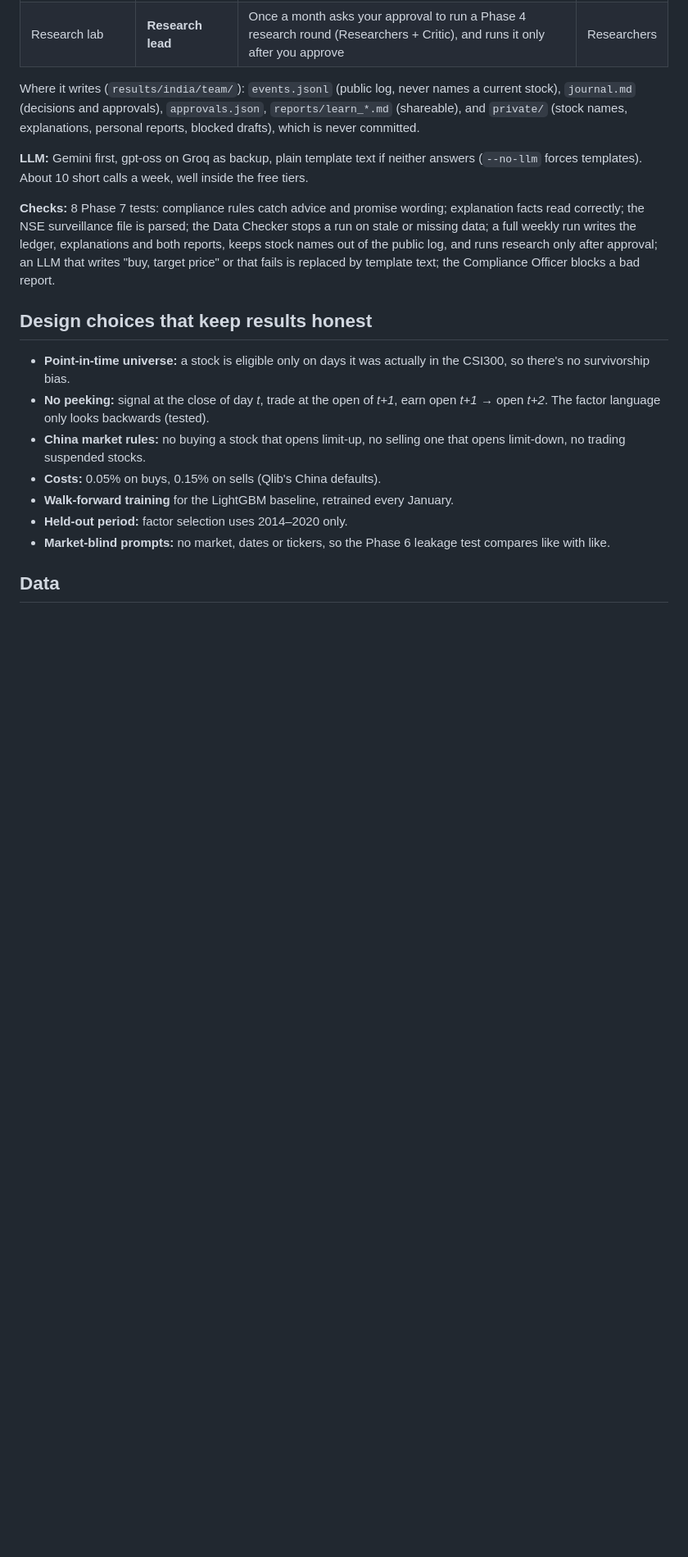
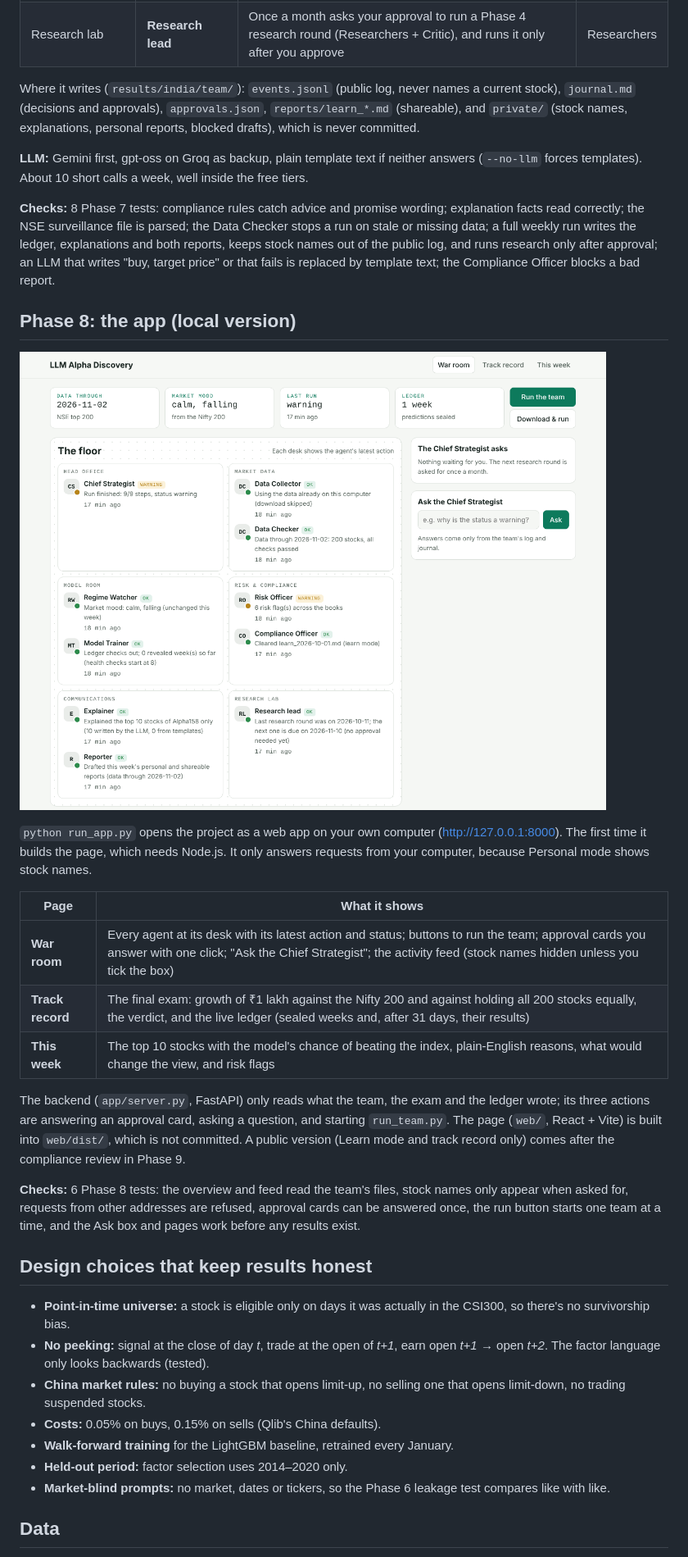
Before and after one commit to Chaitya2085/LLM-Alpha-Discovery, a Markdown page: README.md, the part around one of its changes. Shown at 82% size. Drawn GitHub-style; pictures changed too: figures/app_war_room.png (added); blank space fills up the shorter version.

Commit message:
Phase 8a: local web app (war room, track record, this week)

```diff
--- a/README.md
+++ b/README.md
@@ -599,6 +599,29 @@ data; a full weekly run writes the ledger, explanations and both reports, keeps
 public log, and runs research only after approval; an LLM that writes "buy, target price" or that
 fails is replaced by template text; the Compliance Officer blocks a bad report.
 
+## Phase 8: the app (local version)
+
+![The war room](figures/app_war_room.png)
+
+`python run_app.py` opens the project as a web app on your own computer (http://127.0.0.1:8000).
+The first time it builds the page, which needs Node.js. It only answers requests from your computer,
+because Personal mode shows stock names.
+
+| Page | What it shows |
+|---|---|
+| **War room** | Every agent at its desk with its latest action and status; buttons to run the team; approval cards you answer with one click; "Ask the Chief Strategist"; the activity feed (stock names hidden unless you tick the box) |
+| **Track record** | The final exam: growth of ₹1 lakh against the Nifty 200 and against holding all 200 stocks equally, the verdict, and the live ledger (sealed weeks and, after 31 days, their results) |
+| **This week** | The top 10 stocks with the model's chance of beating the index, plain-English reasons, what would change the view, and risk flags |
+
+The backend (`app/server.py`, FastAPI) only reads what the team, the exam and the ledger wrote; its
+three actions are answering an approval card, asking a question, and starting `run_team.py`. The page
+(`web/`, React + Vite) is built into `web/dist/`, which is not committed. A public version (Learn
+mode and track record only) comes after the compliance review in Phase 9.
+
+**Checks:** 6 Phase 8 tests: the overview and feed read the team's files, stock names only appear when
+asked for, requests from other addresses are refused, approval cards can be answered once, the run
+button starts one team at a time, and the Ask box and pages work before any results exist.
+
 ## Design choices that keep results honest
 
 - **Point-in-time universe:** a stock is eligible only on days it was actually in the
```
Also changed, not shown: other parts of README.md (+8 -3 lines), ROADMAP.md (+6 -2 lines), 17 other files.
